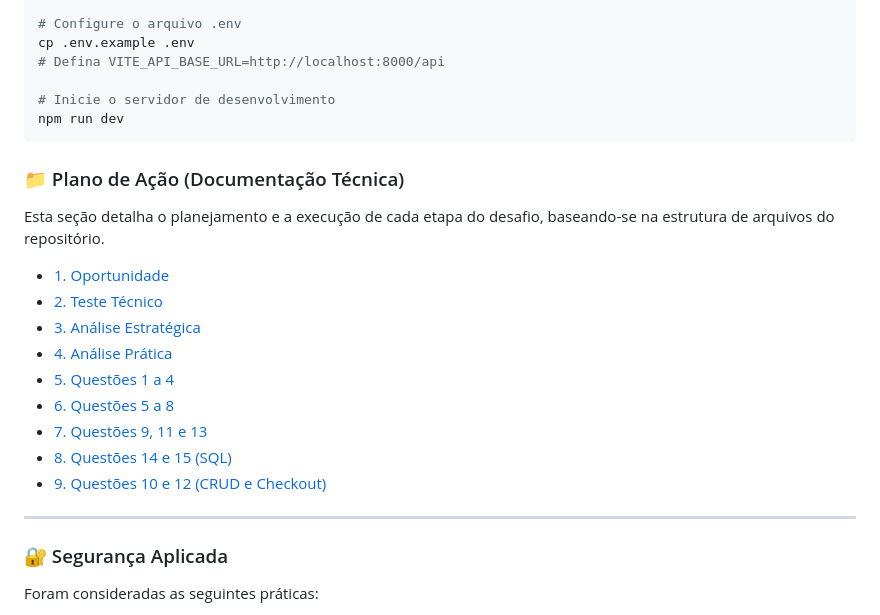
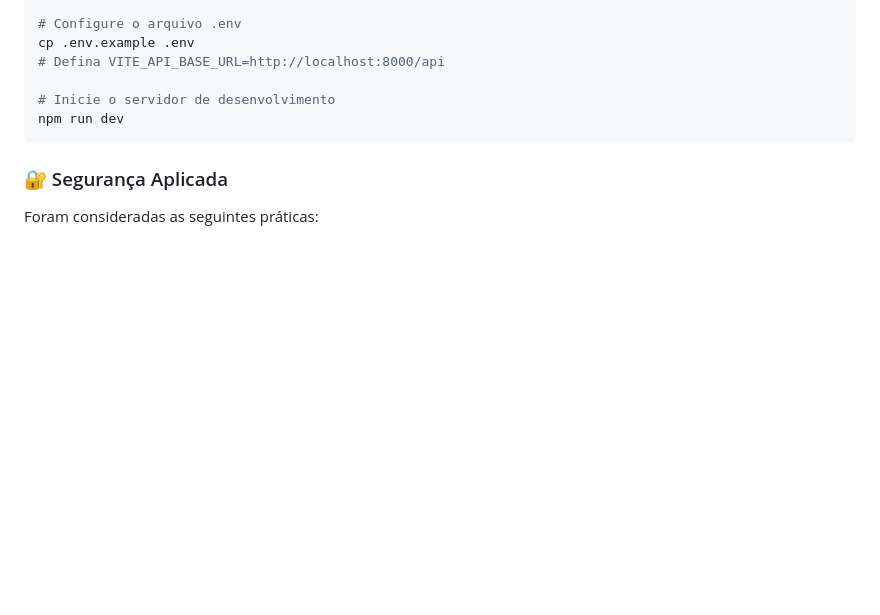
Before and after one commit to Arthurgalvao645/Catalogo_Produtos, a Markdown page: README.md, the part around the change. GitHub-like rendering; blank space fills up the shorter version.

````diff
--- a/README.md
+++ b/README.md
@@ -60,21 +60,6 @@ cp .env.example .env
 # Inicie o servidor de desenvolvimento
 npm run dev
 ```
-
-### 📁 Plano de Ação (Documentação Técnica)
-Esta seção detalha o planejamento e a execução de cada etapa do desafio, baseando-se na estrutura de arquivos do repositório.
-
-* [1. Oportunidade](./plano-de-acao/1-oportunidade.md)
-* [2. Teste Técnico](./plano-de-acao/2-teste-tecnico.md)
-* [3. Análise Estratégica](./plano-de-acao/3-analise-estrategica.md)
-* [4. Análise Prática](./plano-de-acao/4-analise-pratica.md)
-* [5. Questões 1 a 4](./plano-de-acao/5-questao-1-a-4.md)
-* [6. Questões 5 a 8](./plano-de-acao/6-questao-5-a-8.md)
-* [7. Questões 9, 11 e 13](./plano-de-acao/7-questao-9-11-13.md)
-* [8. Questões 14 e 15 (SQL)](./plano-de-acao/8-questao-14-15.md)
-* [9. Questões 10 e 12 (CRUD e Checkout)](./plano-de-acao/9-questao-10-12.md)
-
----
 
 ### 🔐 Segurança Aplicada
 Foram consideradas as seguintes práticas:
````
